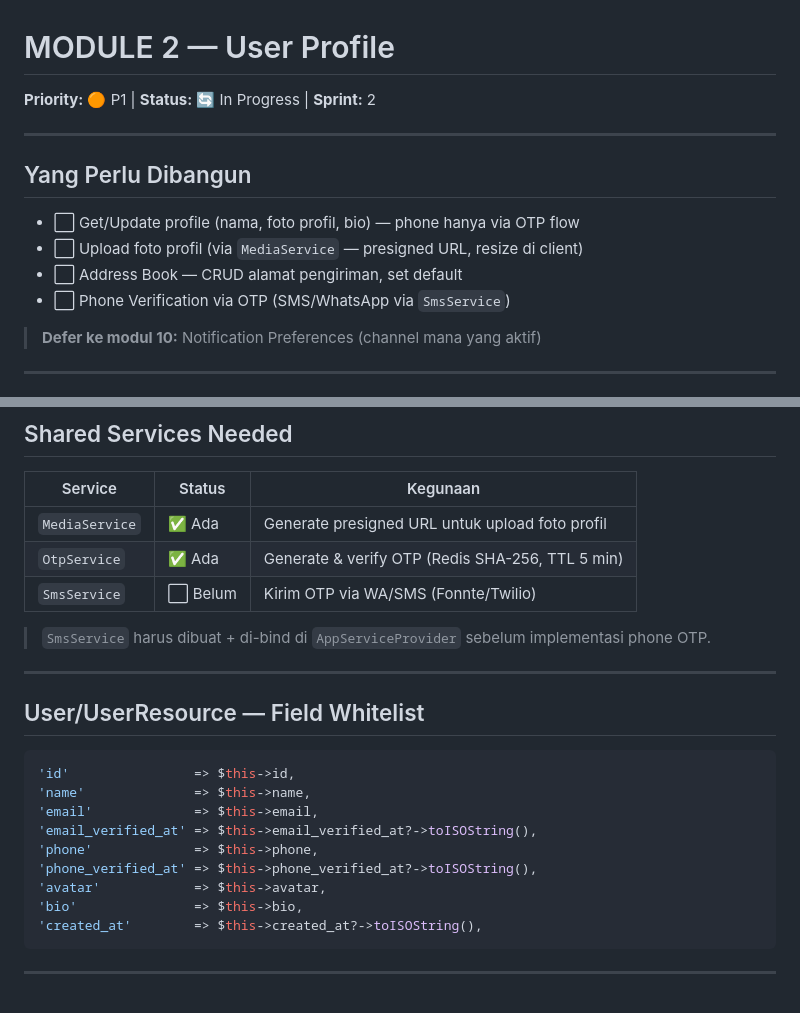
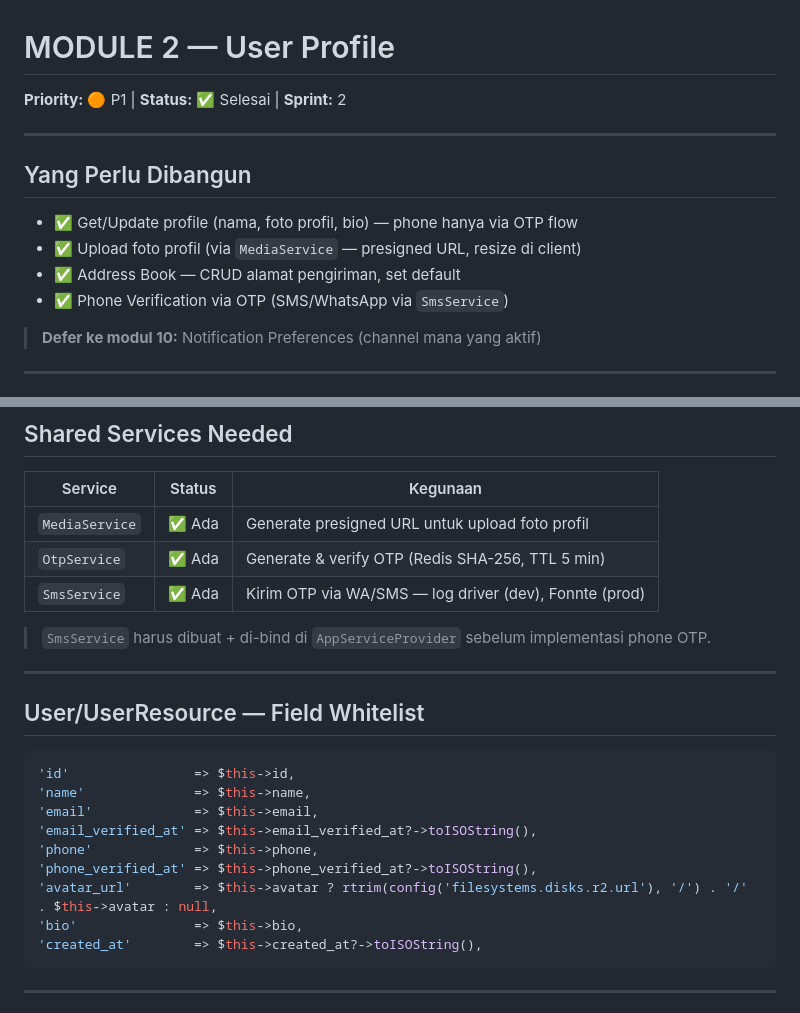
Before and after one commit to Eto02/laravel-be-vibecoding, a Markdown page: planning/02-user.md, 2 parts joined by grey strips. GitHub-like rendering.

Commit message:
docs: mark Sprint 2 as complete, update planning status and SmsService
Co-Authored-By: Claude Sonnet 4.6 <noreply@anthropic.com>

````diff
--- a/planning/02-user.md
+++ b/planning/02-user.md
@@ -1,13 +1,13 @@
 # MODULE 2 — User Profile
-**Priority:** 🟠 P1 | **Status:** 🔄 In Progress | **Sprint:** 2
+**Priority:** 🟠 P1 | **Status:** ✅ Selesai | **Sprint:** 2
 
 ---
 
 ## Yang Perlu Dibangun
-- ⬜ Get/Update profile (nama, foto profil, bio) — phone hanya via OTP flow
-- ⬜ Upload foto profil (via `MediaService` — presigned URL, resize di client)
-- ⬜ Address Book — CRUD alamat pengiriman, set default
-- ⬜ Phone Verification via OTP (SMS/WhatsApp via `SmsService`)
+- ✅ Get/Update profile (nama, foto profil, bio) — phone hanya via OTP flow
+- ✅ Upload foto profil (via `MediaService` — presigned URL, resize di client)
+- ✅ Address Book — CRUD alamat pengiriman, set default
+- ✅ Phone Verification via OTP (SMS/WhatsApp via `SmsService`)
 
 > **Defer ke modul 10:** Notification Preferences (channel mana yang aktif)
 
@@ -112,7 +112,7 @@ tests/Unit/Services/Shared/SmsServiceTest.php
 |---|---|---|
 | `MediaService` | ✅ Ada | Generate presigned URL untuk upload foto profil |
 | `OtpService` | ✅ Ada | Generate & verify OTP (Redis SHA-256, TTL 5 min) |
-| `SmsService` | ⬜ Belum | Kirim OTP via WA/SMS (Fonnte/Twilio) |
+| `SmsService` | ✅ Ada | Kirim OTP via WA/SMS — log driver (dev), Fonnte (prod) |
 
 > `SmsService` harus dibuat + di-bind di `AppServiceProvider` sebelum implementasi phone OTP.
 
@@ -126,7 +126,7 @@ tests/Unit/Services/Shared/SmsServiceTest.php
 'email_verified_at' => $this->email_verified_at?->toISOString(),
 'phone'             => $this->phone,
 'phone_verified_at' => $this->phone_verified_at?->toISOString(),
-'avatar'            => $this->avatar,
+'avatar_url'        => $this->avatar ? rtrim(config('filesystems.disks.r2.url'), '/') . '/' . $this->avatar : null,
 'bio'               => $this->bio,
 'created_at'        => $this->created_at?->toISOString(),
 ```
````
